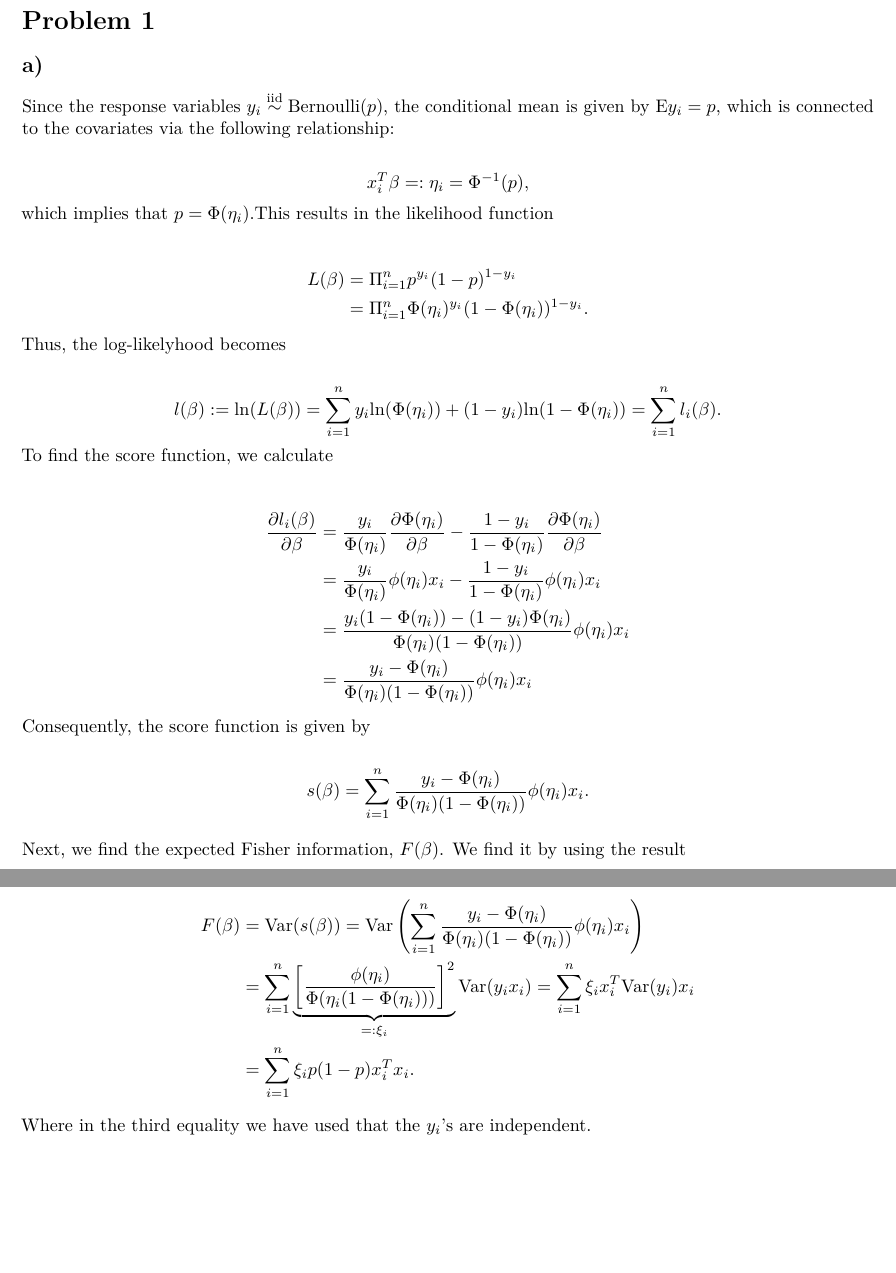
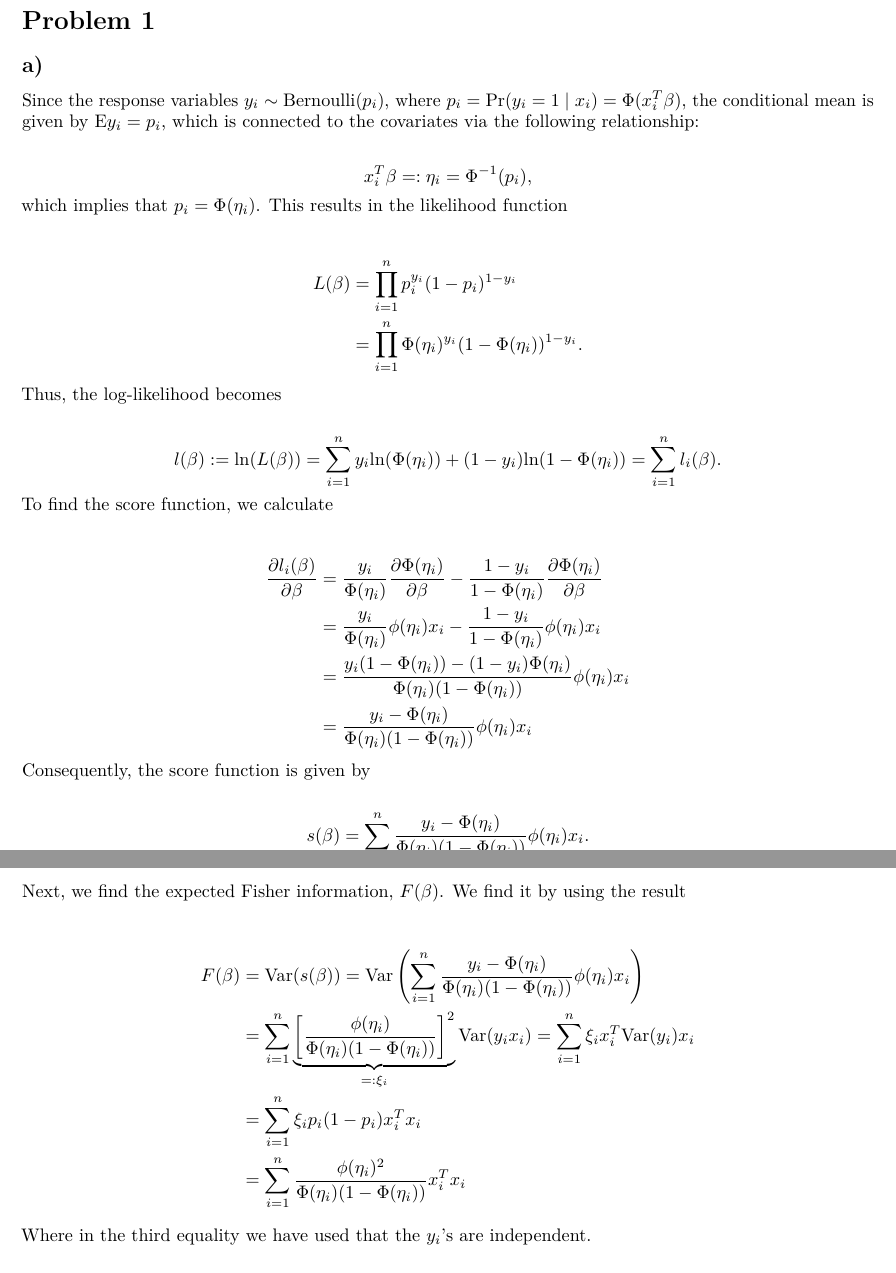
Before and after one commit to jimoskar/glm, an R Markdown document (project1.Rmd): two parts of pages 1 and 2 of 2, joined at a grey line, cut so that both start at the same text. Rendered offline with R 4.5, knitr and Pandoc, then LaTeX, with nearby package versions.

Commit message:
Update file.

```diff
--- a/project1.Rmd
+++ b/project1.Rmd
@@ -12,16 +12,16 @@ knitr::opts_chunk$set(echo = TRUE)
 
 # Problem 1
 ## a)
-Since the response variables $y_i \overset{\mathrm{iid}}{\sim} \mathrm{Bernoulli}(p)$, the conditional mean is given by $\mathrm{E}y_i = p$, which is connected to the covariates via the following relationship:
+Since the response variables $y_i \sim \mathrm{Bernoulli}(p_i)$, where $p_i = \Pr(y_i=1 \mid x_i) = \Phi(x_i^T \beta)$, the conditional mean is given by $\mathrm{E}y_i = p_i$, which is connected to the covariates via the following relationship:
 
 $$
-x_i^T\beta =: \eta_i = \Phi^{-1}(p),
+x_i^T\beta =: \eta_i = \Phi^{-1}(p_i),
 $$
-which implies that $p = \Phi(\eta_i)$.This results in the likelihood function
+which implies that $p_i = \Phi(\eta_i)$. This results in the likelihood function
 
 $$
 \begin{split}
-L(\beta) &= \Pi_{i= 1}^n p^{y_i}(1-p)^{1-y_i} \\
-&=\Pi_{i = 1}^n\Phi(\eta_i)^{y_i}(1 - \Phi(\eta_i))^{1-y_i}.
+L(\beta) &= \prod_{i= 1}^n p_i^{y_i}(1-p_i)^{1-y_i} \\
+&=\prod_{i = 1}^n\Phi(\eta_i)^{y_i}(1 - \Phi(\eta_i))^{1-y_i}.
 \end{split}
 $$
@@ -52,8 +52,9 @@ Next, we find the expected Fisher information, $F(\beta)$. We find it by using t
 $$
 \begin{split}
   F(\beta) &= \mathrm{Var}(s(\beta)) = \mathrm{Var} \left( \sum_{i = 1}^n \frac{y_i - \Phi(\eta_i)}{\Phi(\eta_i)(1-\Phi(\eta_i))}\phi(\eta_i)x_i \right) \\
-  &= \sum_{i = 1}^n \underbrace{\left[ \frac{\phi(\eta_i)}{\Phi(\eta_i(1 - \Phi(\eta_i)))}\right]^2}_{ =: \xi_i} \mathrm{Var}(y_ix_i) = \sum_{i = 1}^n \xi_i x_i^T \mathrm{Var}(y_i) x_i \\
-  &= \sum_{i = 1}^n \xi_i p(1-p) x_i^Tx_i.
+  &= \sum_{i = 1}^n \underbrace{\left[ \frac{\phi(\eta_i)}{\Phi(\eta_i)(1 - \Phi(\eta_i))}\right]^2}_{ =: \xi_i} \mathrm{Var}(y_ix_i) = \sum_{i = 1}^n \xi_i x_i^T \mathrm{Var}(y_i) x_i \\
+  &= \sum_{i = 1}^n \xi_i p_i(1-p_i) x_i^Tx_i \\
+  &= \sum_{i = 1}^n \frac{\phi(\eta_i)^2}{\Phi(\eta_i)(1 - \Phi(\eta_i))} x_i^Tx_i
 \end{split}
 $$
  Where in the third equality we have used that the $y_i$'s are independent.
```
Also changed, not shown: project1.Rmd (2 more changed lines).
